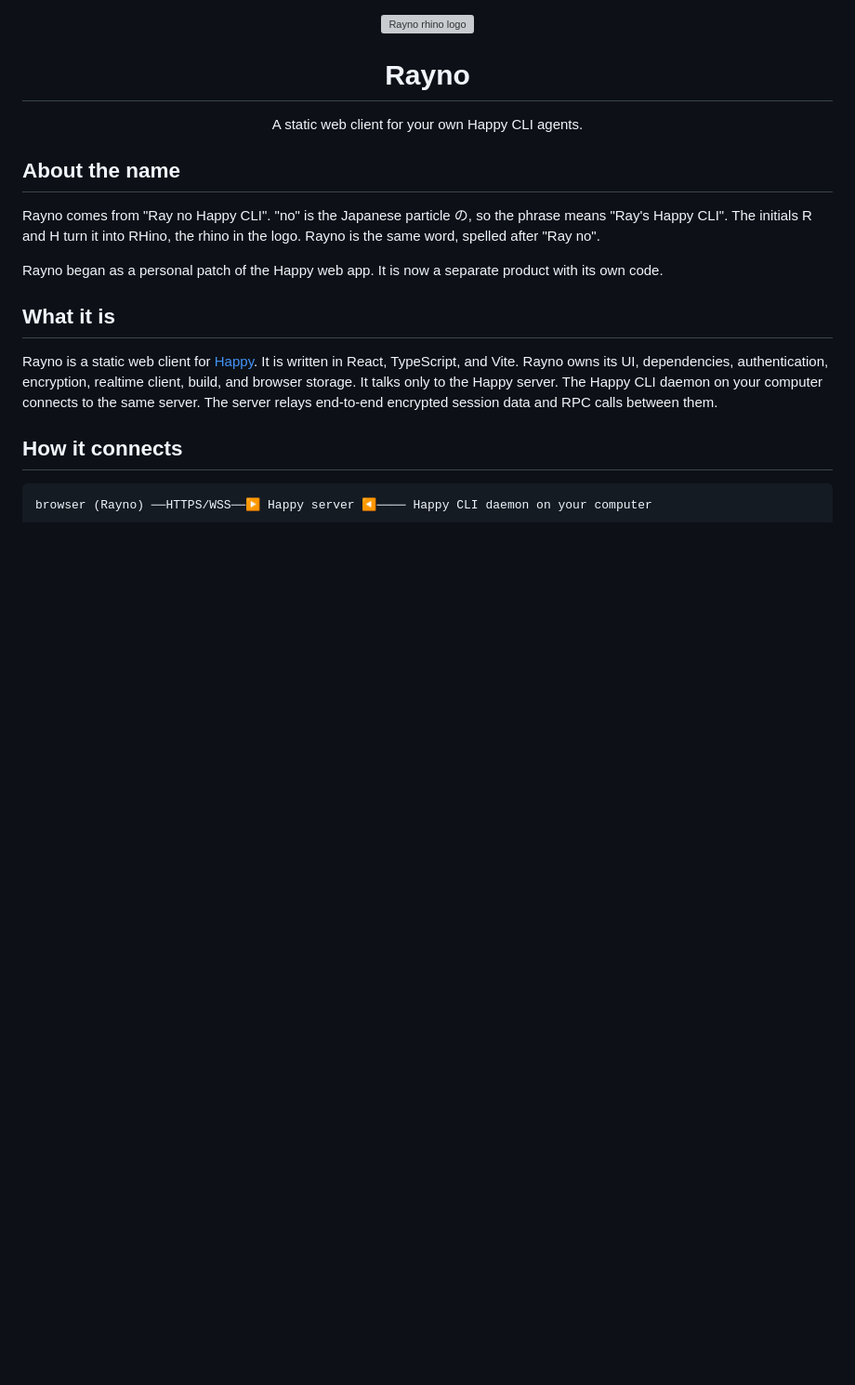
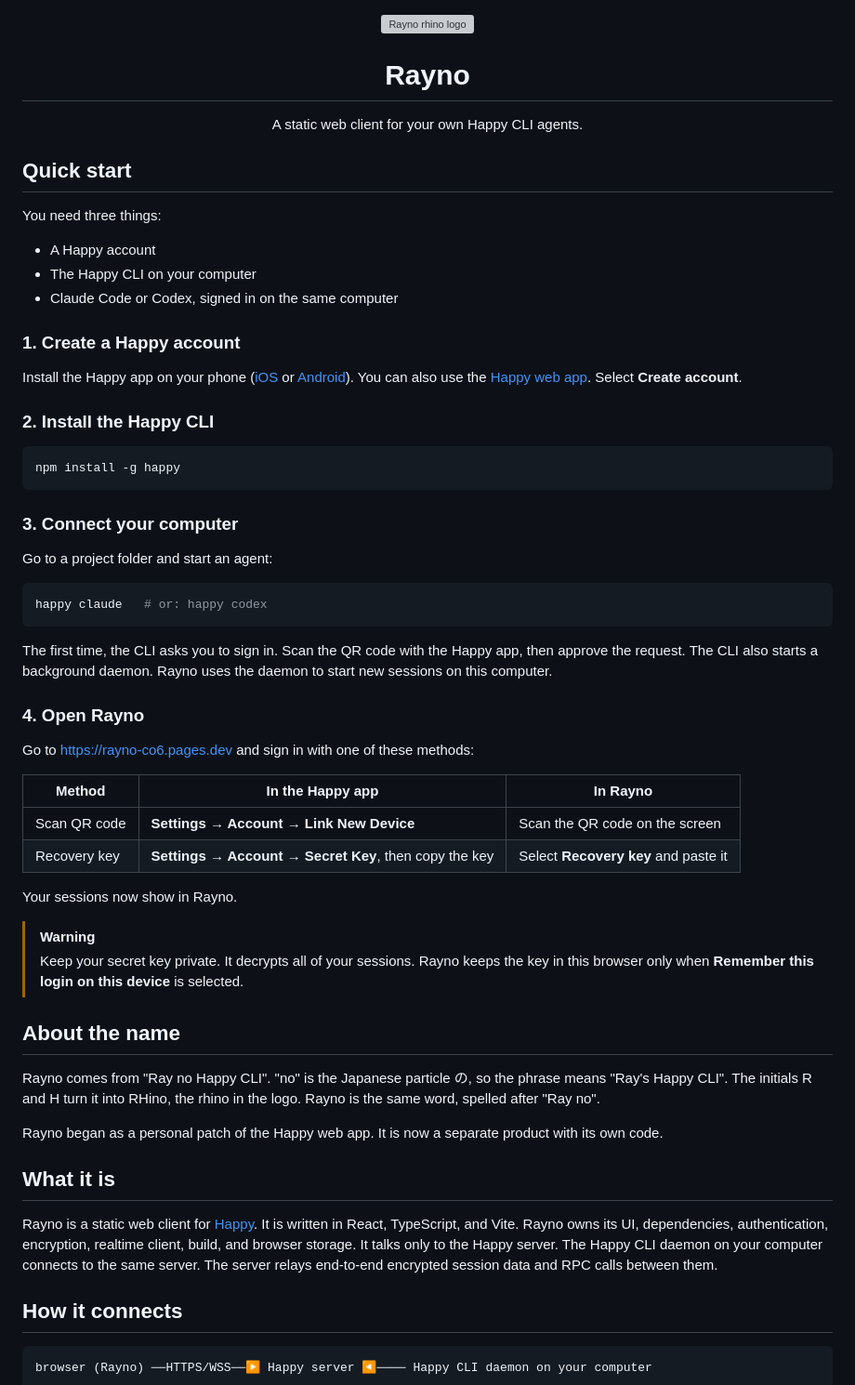
Before and after one commit to yingray/rayno, a Markdown page: README.md, the part around the change. Shown at 93% size. Rendered like a GitHub page; blank space fills up the shorter version; grey boxes are pictures that could not be loaded.

Commit message:
docs(readme): add quick start steps for new users
[why]
New users did not know that the account comes from the Happy app and that
the CLI must be approved there before Rayno can show sessions.

[how]
- Add a "Quick start" section at the top of the README.
- List the four steps: create a Happy account, install the CLI, connect
  the computer with `happy claude`, and sign in to Rayno.
- Show the two sign-in methods and a warning about the secret key.

Co-Authored-By: Claude Opus 5.5 <noreply@anthropic.com>

````diff
--- a/README.md
+++ b/README.md
@@ -5,6 +5,53 @@
 <h1 align="center">Rayno</h1>
 
 <p align="center">A static web client for your own Happy CLI agents.</p>
+
+## Quick start
+
+You need three things:
+
+- A Happy account
+- The Happy CLI on your computer
+- Claude Code or Codex, signed in on the same computer
+
+### 1. Create a Happy account
+
+Install the Happy app on your phone ([iOS](https://apps.apple.com/us/app/happy-claude-code-client/id6748571505) or [Android](https://play.google.com/store/apps/details?id=com.ex3ndr.happy)).
+You can also use the [Happy web app](https://app.happy.engineering).
+Select **Create account**.
+
+### 2. Install the Happy CLI
+
+```bash
+npm install -g happy
+```
+
+### 3. Connect your computer
+
+Go to a project folder and start an agent:
+
+```bash
+happy claude   # or: happy codex
+```
+
+The first time, the CLI asks you to sign in.
+Scan the QR code with the Happy app, then approve the request.
+The CLI also starts a background daemon. Rayno uses the daemon to start new sessions on this computer.
+
+### 4. Open Rayno
+
+Go to https://rayno-co6.pages.dev and sign in with one of these methods:
+
+| Method | In the Happy app | In Rayno |
+|---|---|---|
+| Scan QR code | **Settings → Account → Link New Device** | Scan the QR code on the screen |
+| Recovery key | **Settings → Account → Secret Key**, then copy the key | Select **Recovery key** and paste it |
+
+Your sessions now show in Rayno.
+
+> [!WARNING]
+> Keep your secret key private. It decrypts all of your sessions.
+> Rayno keeps the key in this browser only when **Remember this login on this device** is selected.
 
 ## About the name
 
````
